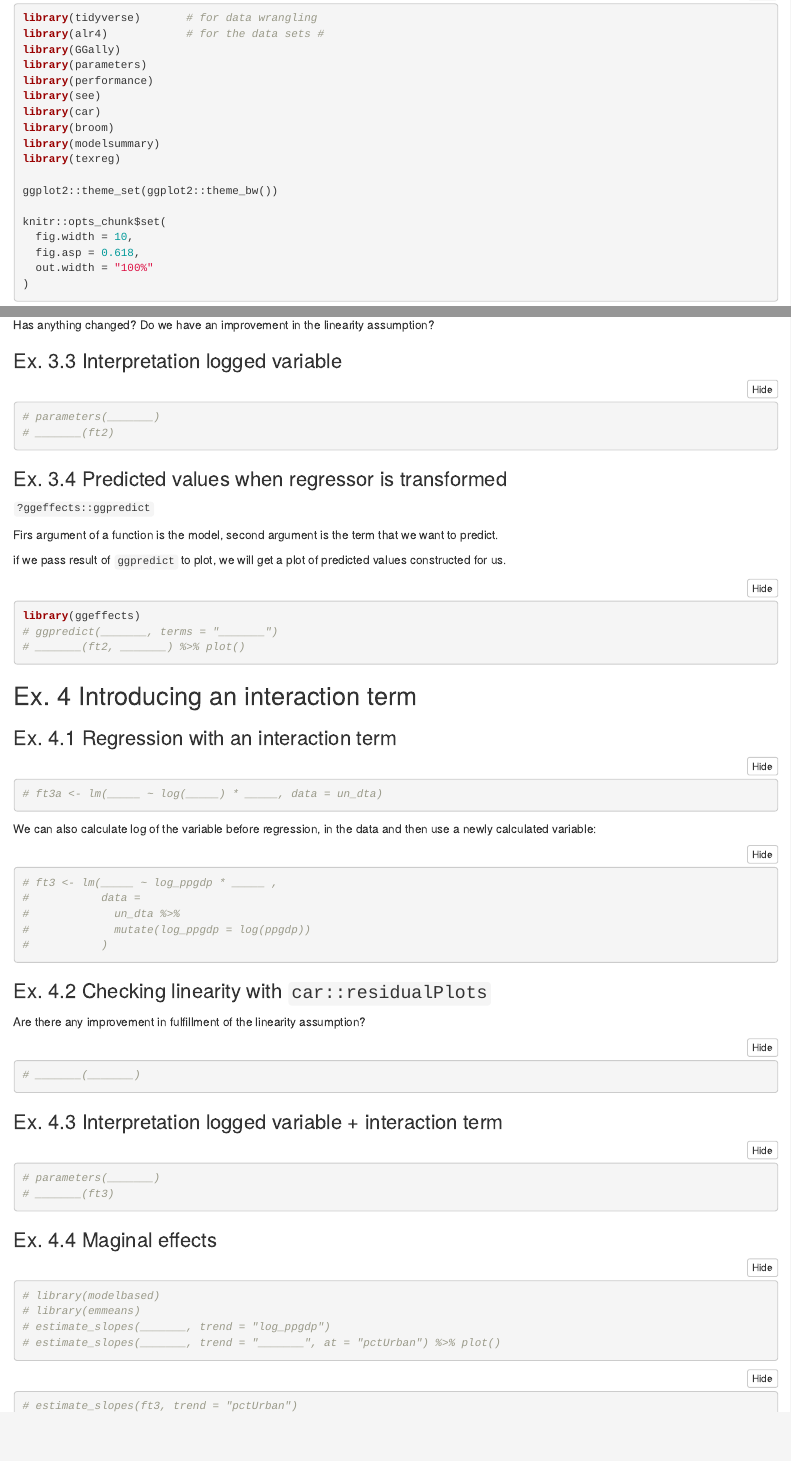
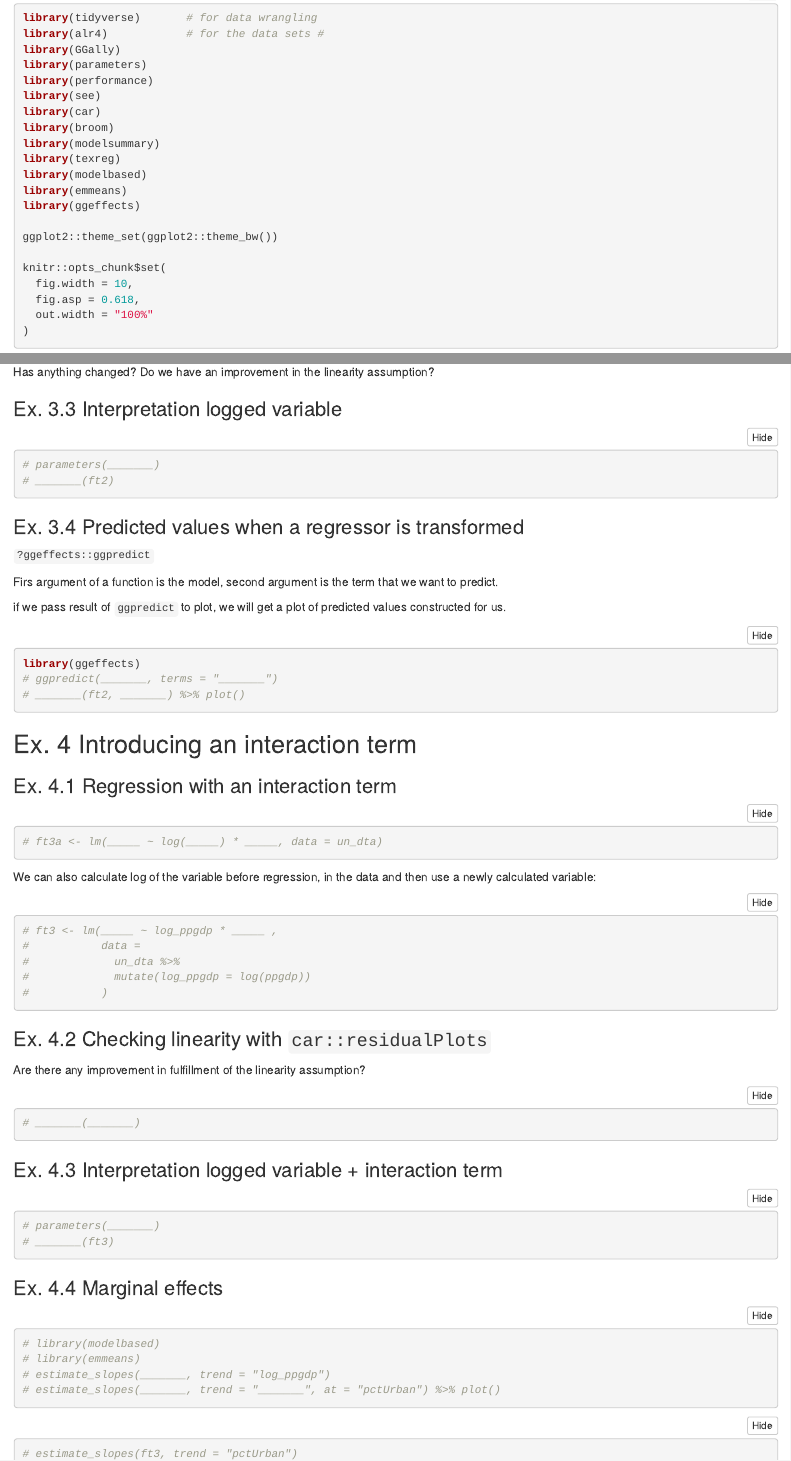
Before and after one commit to EBukin/mp223-2022-aem-R-public, an R Markdown document (ae/ae04-multiple-regression-part-1/ae04-02-MLR-linearity.Rmd): the page in a window 1100 px wide, from 180 px down, and a second part further down, joined at a grey line. Rendered offline with R 4.5, knitr and Pandoc, with nearby package versions; some code elsewhere in the file could not run offline.

Commit message:
Correcting Exercises

````diff
--- a/ae/ae04-multiple-regression-part-1/ae04-02-MLR-linearity.Rmd
+++ b/ae/ae04-multiple-regression-part-1/ae04-02-MLR-linearity.Rmd
@@ -22,6 +22,9 @@ library(car)
 library(broom)
 library(modelsummary)
 library(texreg)
+library(modelbased)
+library(emmeans)
+library(ggeffects)
 
 ggplot2::theme_set(ggplot2::theme_bw())
 
@@ -148,7 +144,7 @@ Has anything changed? Do we have an improvement in the linearity assumption?
 # _______(ft2)
 ```
 
-### Ex. 3.4 Predicted values when regressor is transformed
+### Ex. 3.4 Predicted values when a regressor is transformed
 
 `?ggeffects::ggpredict`
 
@@ -195,7 +191,7 @@ Are there any improvement in fulfillment of the linearity assumption?
 # _______(ft3)
 ```
 
-### Ex. 4.4 Maginal effects
+### Ex. 4.4 Marginal effects
 
 ```{r}
 # library(modelbased)
````
Also changed, not shown: ae/ae04-multiple-regression-part-1/ae04-01-MLR.Rmd (+1 -0 lines), ae/ae04-multiple-regression-part-1/ae04-02-MLR-linearity.Rmd (14 more changed lines), 1 other file.
